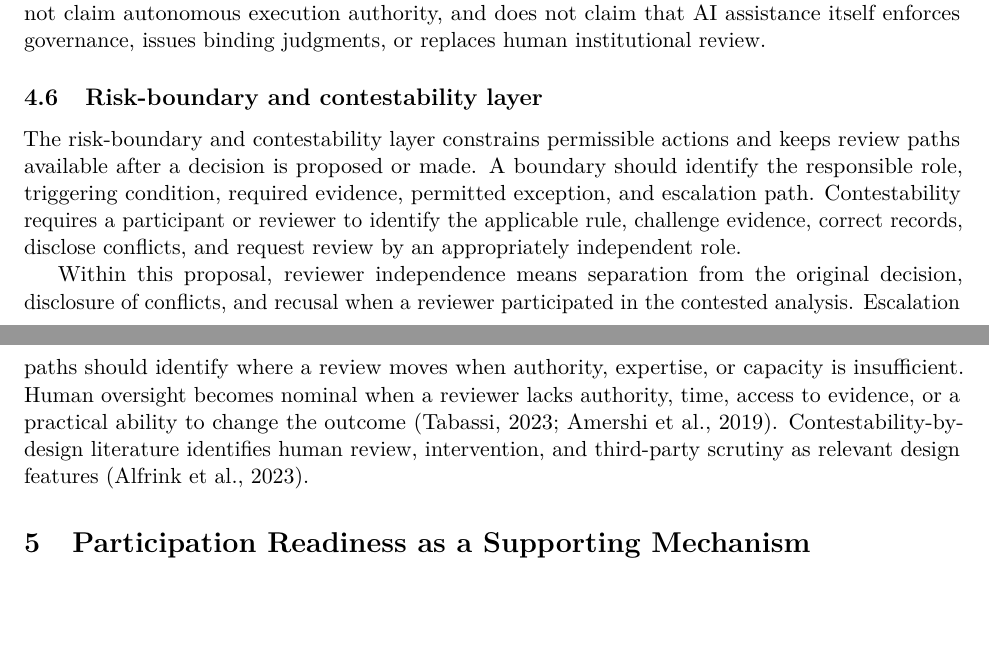
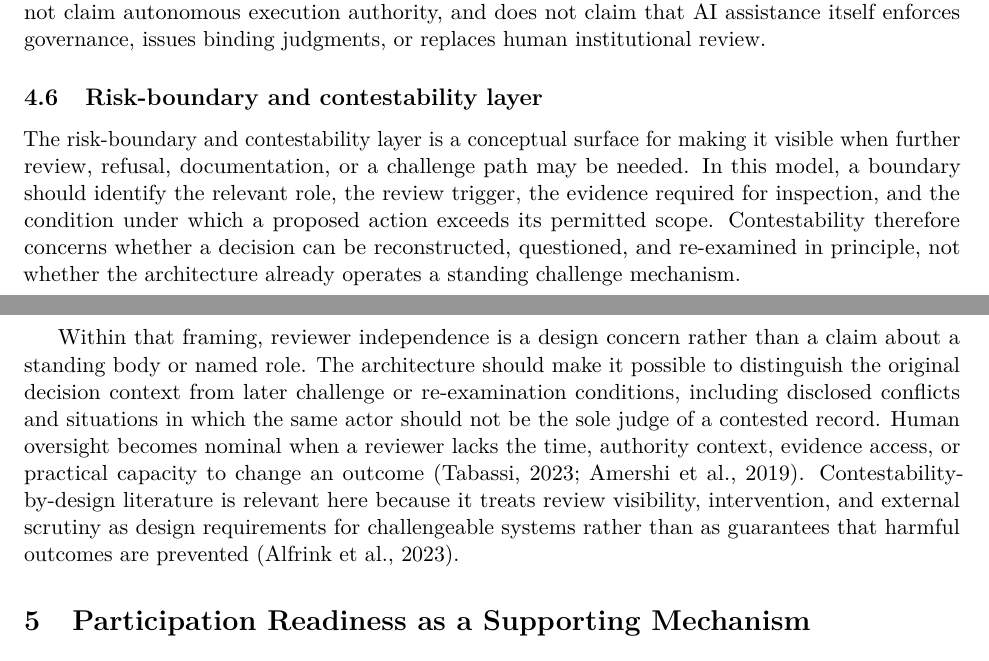
Before and after one commit to Axodus/Institutional, a LaTeX paper (papers/axodus-architecture-paper/paper.tex): two parts of pages 6 and 7 of 10, joined at a grey line, cut so that both start at the same text, the shorter picture padded with empty space. Compiled offline with pdfLaTeX.

Commit message:
paper: refine v0.5 contestability layer
Refines the v0.5 manuscript contestability layer as a conceptual review and challenge surface while preserving deferred high-risk
  sections, evidence boundaries, publication blockers, and Markdown/LaTeX synchronization.

```diff
--- a/papers/axodus-architecture-paper/paper.tex
+++ b/papers/axodus-architecture-paper/paper.tex
@@ -361,23 +361,27 @@ judgments, or replaces human institutional review.
 
 \subsection{Risk-boundary and contestability layer}
 
-The risk-boundary and contestability layer constrains permissible actions and
-keeps review paths available after a decision is proposed or made. A boundary
-should identify the responsible role, triggering condition, required
-evidence, permitted exception, and escalation path. Contestability requires a
-participant or reviewer to identify the applicable rule, challenge evidence,
-correct records, disclose conflicts, and request review by an appropriately
-independent role.
+The risk-boundary and contestability layer is a conceptual surface for making
+it visible when further review, refusal, documentation, or a challenge path
+may be needed. In this model, a boundary should identify the relevant role,
+the review trigger, the evidence required for inspection, and the condition
+under which a proposed action exceeds its permitted scope. Contestability
+therefore concerns whether a decision can be reconstructed, questioned, and
+re-examined in principle, not whether the architecture already operates a
+standing challenge mechanism.
 
-Within this proposal, reviewer independence means separation from the
-original decision, disclosure of conflicts, and recusal when a reviewer
-participated in the contested analysis. Escalation paths should identify
-where a review moves when authority, expertise, or capacity is insufficient.
-Human oversight becomes nominal when a reviewer lacks authority, time, access
-to evidence, or a practical ability to change the outcome
+Within that framing, reviewer independence is a design concern rather than a
+claim about a standing body or named role. The architecture should make it
+possible to distinguish the original decision context from later challenge or
+re-examination conditions, including disclosed conflicts and situations in
+which the same actor should not be the sole judge of a contested record.
+Human oversight becomes nominal when a reviewer lacks the time, authority
+context, evidence access, or practical capacity to change an outcome
 \citep{tabassi2023airmf,amershi2019guidelines}. Contestability-by-design
-literature identifies human review, intervention, and third-party scrutiny
-as relevant design features \citep{alfrink2023contestable}.
+literature is relevant here because it treats review visibility,
+intervention, and external scrutiny as design requirements for challengeable
+systems rather than as guarantees that harmful outcomes are prevented
+\citep{alfrink2023contestable}.
 
 \section{Participation Readiness as a Supporting Mechanism}
 
```
Also changed, not shown: papers/axodus-architecture-paper/paper.md (+19 -15 lines).
